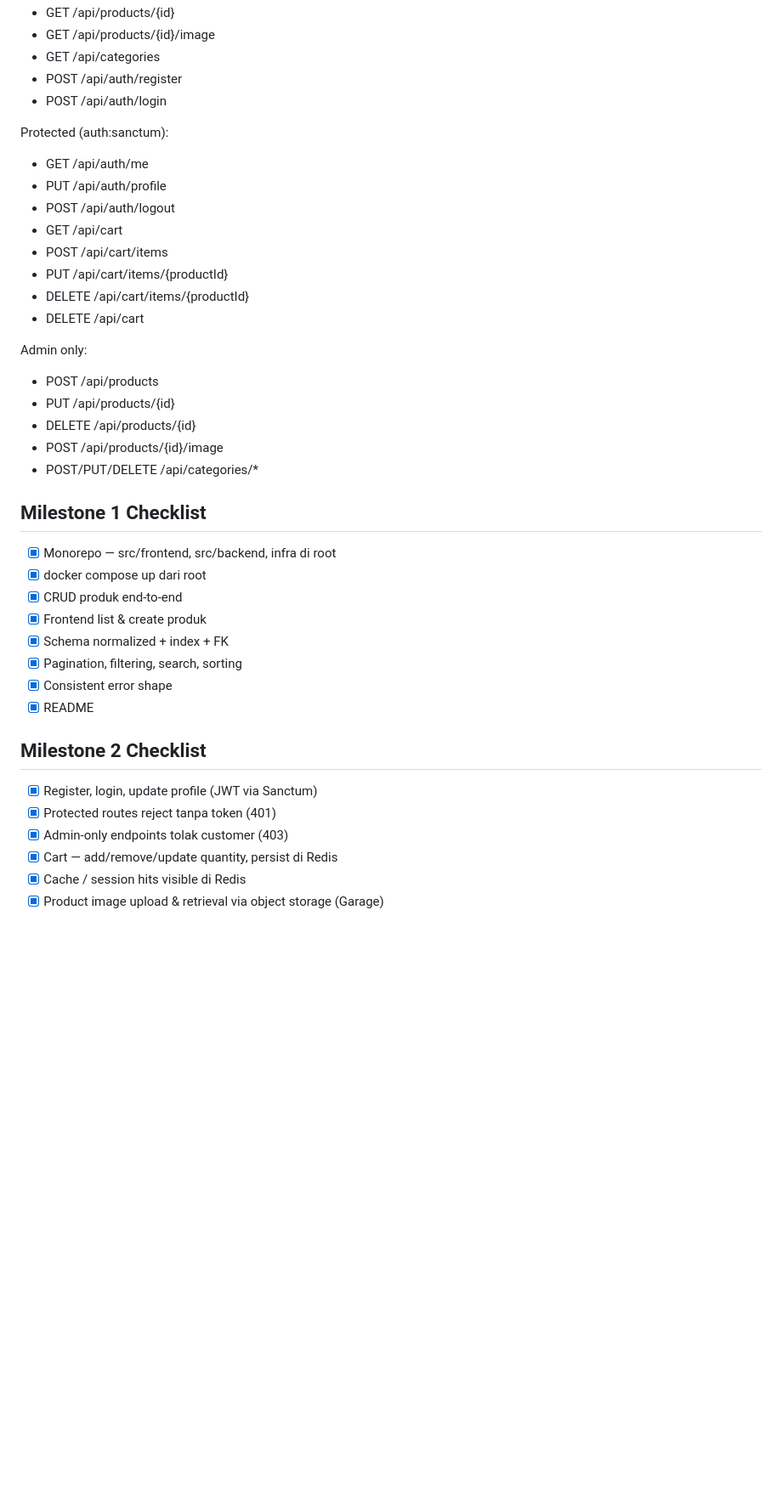
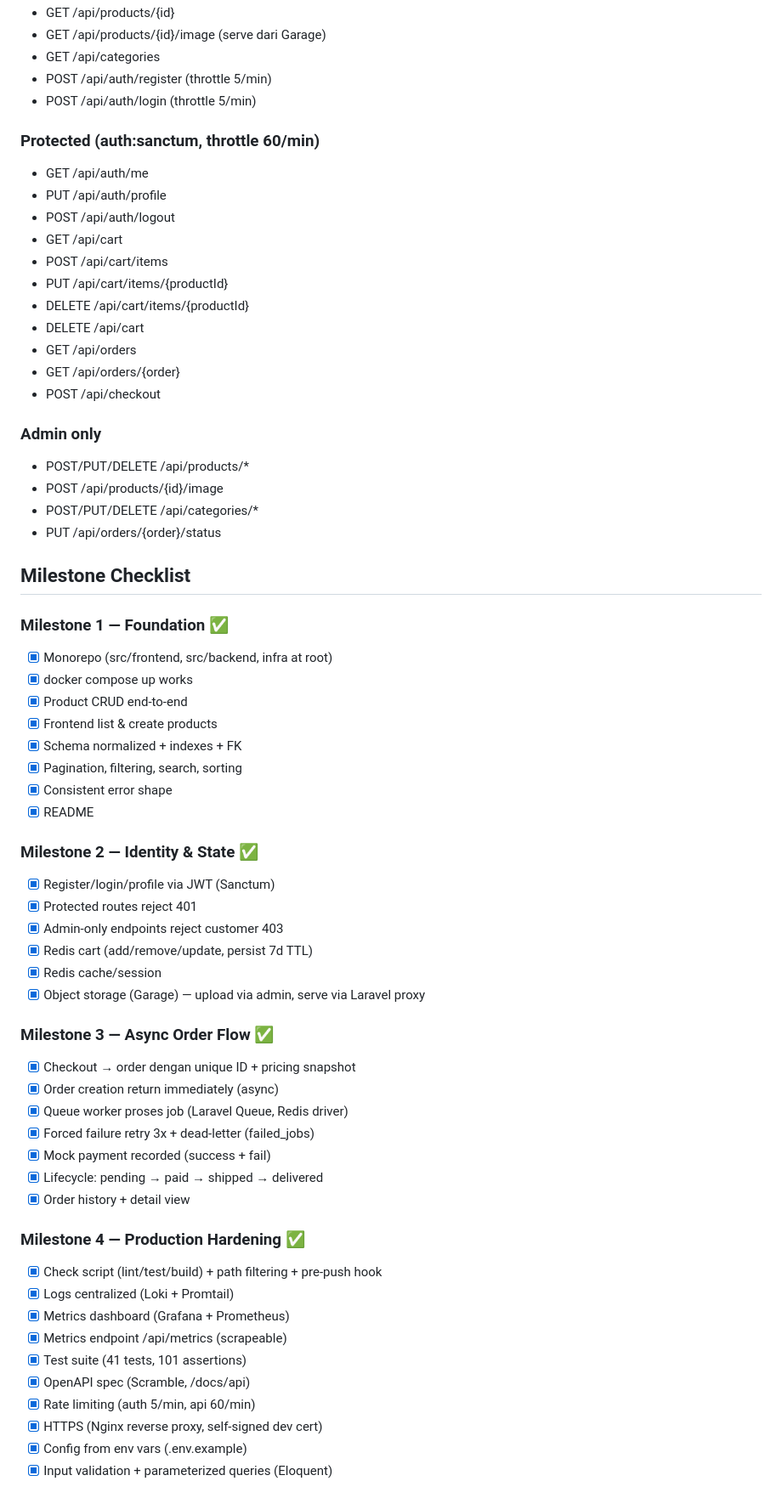
Before and after one commit to adnanmnor/coe-adnan, a Markdown page: README.md, the part around one of its changes. Shown at 85% size. Drawn GitHub-style; blank space fills up the shorter version.

```diff
--- a/README.md
+++ b/README.md
@@ -70,10 +76,10 @@ Public:
 - GET /api/products/{id}
-- GET /api/products/{id}/image
+- GET /api/products/{id}/image (serve dari Garage)
 - GET /api/categories
-- POST /api/auth/register
-- POST /api/auth/login
+- POST /api/auth/register (throttle 5/min)
+- POST /api/auth/login (throttle 5/min)
 
-Protected (auth:sanctum):
+### Protected (auth:sanctum, throttle 60/min)
 - GET /api/auth/me
 - PUT /api/auth/profile
 - POST /api/auth/logout
@@ -82,30 +88,54 @@ Protected (auth:sanctum):
 - PUT /api/cart/items/{productId}
 - DELETE /api/cart/items/{productId}
 - DELETE /api/cart
+- GET /api/orders
+- GET /api/orders/{order}
+- POST /api/checkout
 
-Admin only:
-- POST /api/products
-- PUT /api/products/{id}
-- DELETE /api/products/{id}
+### Admin only
+- POST/PUT/DELETE /api/products/*
 - POST /api/products/{id}/image
 - POST/PUT/DELETE /api/categories/*
+- PUT /api/orders/{order}/status
 
-## Milestone 1 Checklist
+## Milestone Checklist
 
-- [x] Monorepo — src/frontend, src/backend, infra di root
-- [x] docker compose up dari root
-- [x] CRUD produk end-to-end
-- [x] Frontend list & create produk
-- [x] Schema normalized + index + FK
+### Milestone 1 — Foundation ✅
+- [x] Monorepo (src/frontend, src/backend, infra at root)
+- [x] docker compose up works
+- [x] Product CRUD end-to-end
+- [x] Frontend list & create products
+- [x] Schema normalized + indexes + FK
 - [x] Pagination, filtering, search, sorting
 - [x] Consistent error shape
 - [x] README
 
-## Milestone 2 Checklist
+### Milestone 2 — Identity & State ✅
+- [x] Register/login/profile via JWT (Sanctum)
+- [x] Protected routes reject 401
+- [x] Admin-only endpoints reject customer 403
+- [x] Redis cart (add/remove/update, persist 7d TTL)
+- [x] Redis cache/session
+- [x] Object storage (Garage) — upload via admin, serve via Laravel proxy
 
-- [x] Register, login, update profile (JWT via Sanctum)
-- [x] Protected routes reject tanpa token (401)
-- [x] Admin-only endpoints tolak customer (403)
-- [x] Cart — add/remove/update quantity, persist di Redis
-- [x] Cache / session hits visible di Redis
-- [x] Product image upload & retrieval via object storage (Garage)
+### Milestone 3 — Async Order Flow ✅
+- [x] Checkout → order dengan unique ID + pricing snapshot
+- [x] Order creation return immediately (async)
+- [x] Queue worker proses job (Laravel Queue, Redis driver)
+- [x] Forced failure retry 3x + dead-letter (failed_jobs)
+- [x] Mock payment recorded (success + fail)
+- [x] Lifecycle: pending → paid → shipped → delivered
+- [x] Order history + detail view
+
+### Milestone 4 — Production Hardening ✅
+- [x] Check script (lint/test/build) + path filtering + pre-push hook
+- [x] Logs centralized (Loki + Promtail)
+- [x] Metrics dashboard (Grafana + Prometheus)
+- [x] Metrics endpoint /api/metrics (scrapeable)
+- [x] Test suite (41 tests, 101 assertions)
+- [x] OpenAPI spec (Scramble, /docs/api)
+- [x] Rate limiting (auth 5/min, api 60/min)
+- [x] HTTPS (Nginx reverse proxy, self-signed dev cert)
+- [x] Config from env vars (.env.example)
+- [x] Input validation + parameterized queries (Eloquent)
+
```
Also changed, not shown: other parts of README.md (+80 -92 lines).
